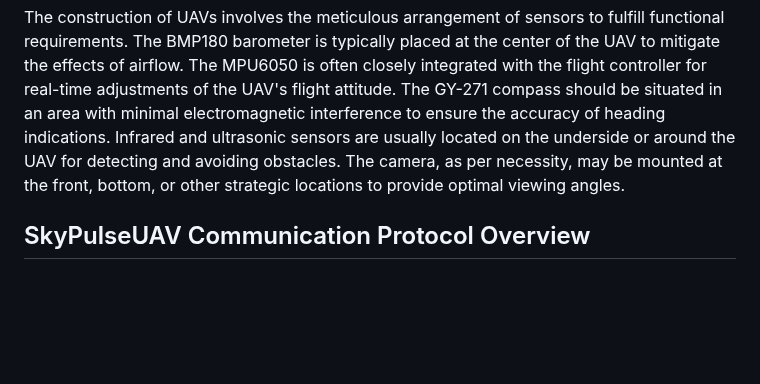
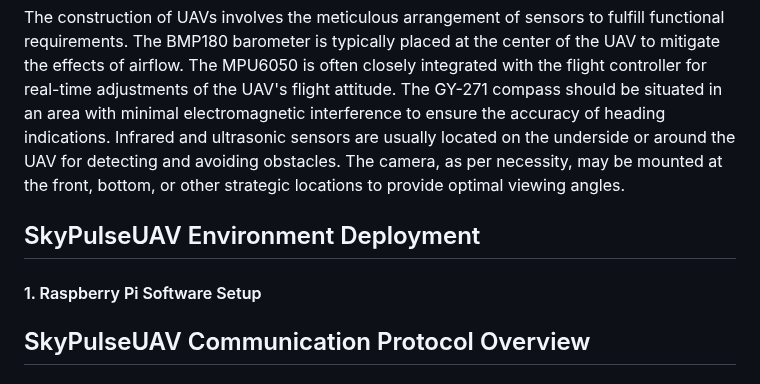
Before and after one commit to Tony-Btian/SkyPulseUAV, a Markdown page: README.md, the part around the change. GitHub-like rendering; blank space fills up the shorter version.

```diff
--- a/README.md
+++ b/README.md
@@ -117,6 +117,11 @@ The subsequent section provides a comprehensive description of the sensor.
 
 The construction of UAVs involves the meticulous arrangement of sensors to fulfill functional requirements. The BMP180 barometer is typically placed at the center of the UAV to mitigate the effects of airflow. The MPU6050 is often closely integrated with the flight controller for real-time adjustments of the UAV's flight attitude. The GY-271 compass should be situated in an area with minimal electromagnetic interference to ensure the accuracy of heading indications. Infrared and ultrasonic sensors are usually located on the underside or around the UAV for detecting and avoiding obstacles. The camera, as per necessity, may be mounted at the front, bottom, or other strategic locations to provide optimal viewing angles.
 
+## SkyPulseUAV Environment Deployment
+#### 1. Raspberry Pi Software Setup
+
+
+
 ## SkyPulseUAV Communication Protocol Overview
 ### Introduction
 This part provides a detailed overview of the communication protocol implemented in the SkyPulseUAV, an embedded system designed for unmanned aerial vehicle (UAV) control. The protocol governs the interaction between the ground control station and the UAV's onboard control system, ensuring precise maneuvering and real-time telemetry.
```
